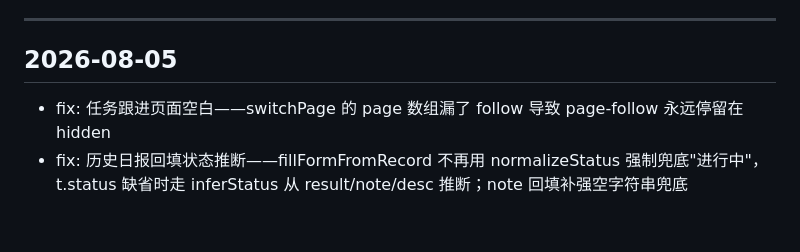
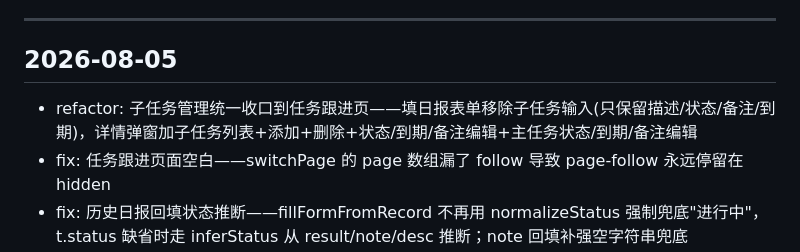
Before and after one commit to SianyZH/daily-report, a Markdown page: CHANGELOG.md, the part around the change. Rendered like a GitHub page; blank space fills up the shorter version.

Commit message:
docs: 更新迭代日志 - refactor: 子任务管理统一收口到任务跟进页——填日报表单移除子任务输入(只保留描述/状态/备注/到期)，详情弹窗加子任务列表+添加+删除+状态/到期/备注编辑+主任务状态/到期/备注编辑 [via deploy.py]

```diff
--- a/CHANGELOG.md
+++ b/CHANGELOG.md
@@ -10,6 +10,7 @@
 
 ## 2026-08-05
 
+- refactor: 子任务管理统一收口到任务跟进页——填日报表单移除子任务输入(只保留描述/状态/备注/到期)，详情弹窗加子任务列表+添加+删除+状态/到期/备注编辑+主任务状态/到期/备注编辑
 - fix: 任务跟进页面空白——switchPage 的 page 数组漏了 follow 导致 page-follow 永远停留在 hidden
 - fix: 历史日报回填状态推断——fillFormFromRecord 不再用 normalizeStatus 强制兜底"进行中"，t.status 缺省时走 inferStatus 从 result/note/desc 推断；note 回填补强空字符串兜底
 - fix: 修复日报表格列错位——thead补齐第4列(状态/结果-备注)与tbody的4个td对齐，根治table-layout:fixed下多td被错位填充
```
